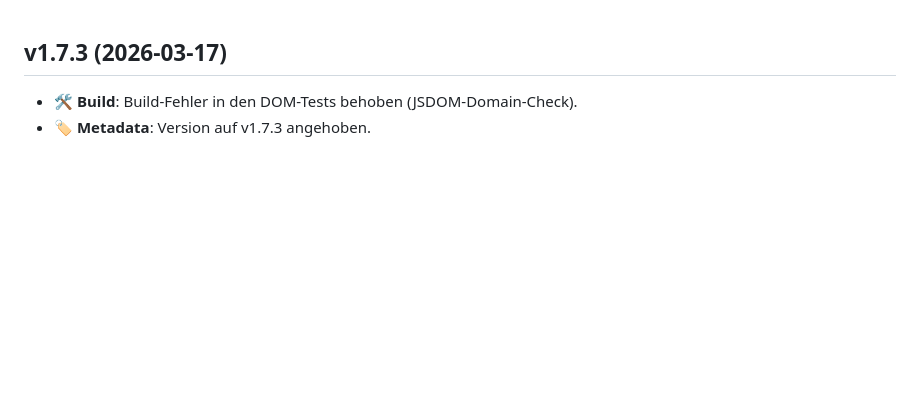
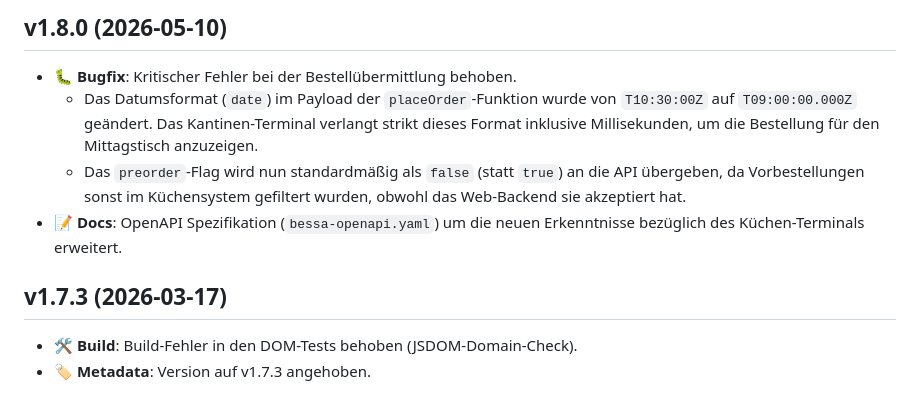
Before and after one commit to TauNeutrino/kantine-overview, a Markdown page: changelog.md, the part around the change. Drawn GitHub-style; blank space fills up the shorter version.

Commit message:
docs: add release notes for v1.8.0

```diff
--- a/changelog.md
+++ b/changelog.md
@@ -1,3 +1,9 @@
+## v1.8.0 (2026-05-10)
+- 🐛 **Bugfix**: Kritischer Fehler bei der Bestellübermittlung behoben.
+  - Das Datumsformat (`date`) im Payload der `placeOrder`-Funktion wurde von `T10:30:00Z` auf `T09:00:00.000Z` geändert. Das Kantinen-Terminal verlangt strikt dieses Format inklusive Millisekunden, um die Bestellung für den Mittagstisch anzuzeigen.
+  - Das `preorder`-Flag wird nun standardmäßig als `false` (statt `true`) an die API übergeben, da Vorbestellungen sonst im Küchensystem gefiltert wurden, obwohl das Web-Backend sie akzeptiert hat.
+- 📝 **Docs**: OpenAPI Spezifikation (`bessa-openapi.yaml`) um die neuen Erkenntnisse bezüglich des Küchen-Terminals erweitert.
+
 ## v1.7.3 (2026-03-17)
 - 🛠️ **Build**: Build-Fehler in den DOM-Tests behoben (JSDOM-Domain-Check).
 - 🏷️ **Metadata**: Version auf v1.7.3 angehoben.
```
